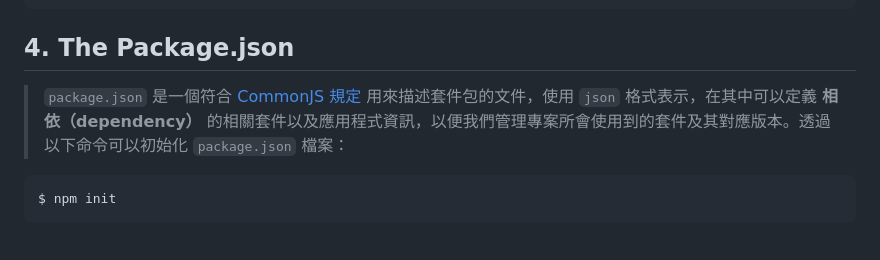
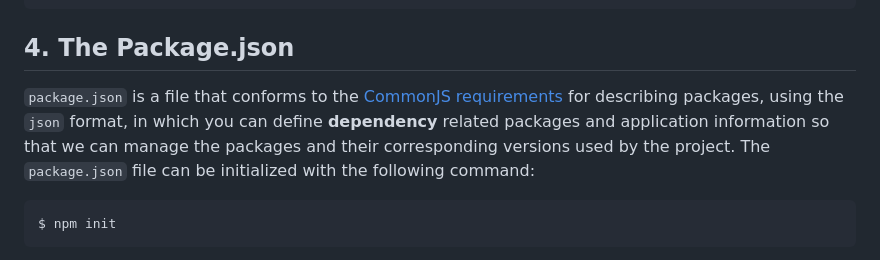
Before and after one commit to itsyuimorii/The-Web-Developer-Bootcamp-2023, a Markdown page: NOTE.md, the part around the change. Rendered like a GitHub page.

````diff
--- a/NOTE.md
+++ b/NOTE.md
@@ -388,7 +388,7 @@ app.get("*", (req, res) => {
 
 ## 4. The Package.json
 
-> `package.json` 是一個符合 [CommonJS 規定](http://wiki.commonjs.org/wiki/Packages/1.1) 用來描述套件包的文件，使用 `json` 格式表示，在其中可以定義 **相依（dependency）** 的相關套件以及應用程式資訊，以便我們管理專案所會使用到的套件及其對應版本。透過以下命令可以初始化 `package.json` 檔案：
+`package.json` is a file that conforms to the [CommonJS requirements](http://wiki.commonjs.org/wiki/Packages/1.1) for describing packages, using the `json` format, in which you can define **dependency** related packages and application information so that we can manage the packages and their corresponding versions used by the project. The `package.json` file can be initialized with the following command:
 
 ```bash
 $ npm init
````
